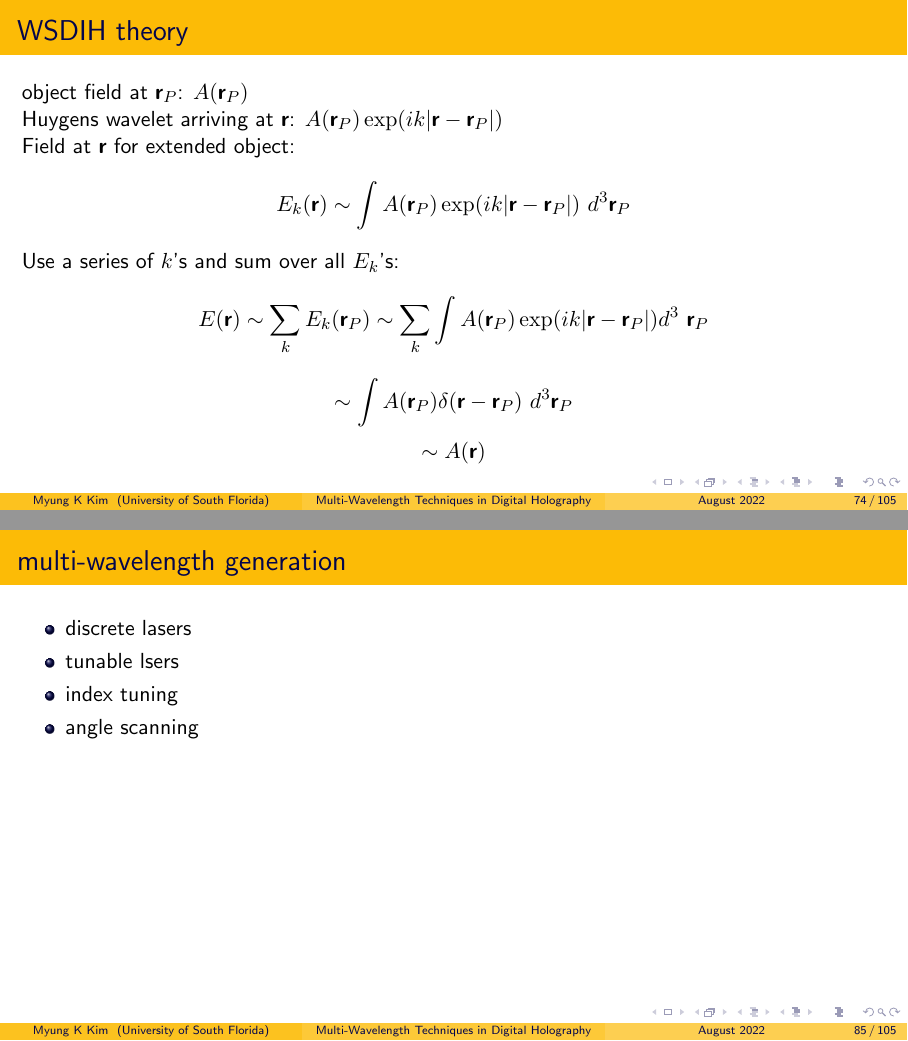
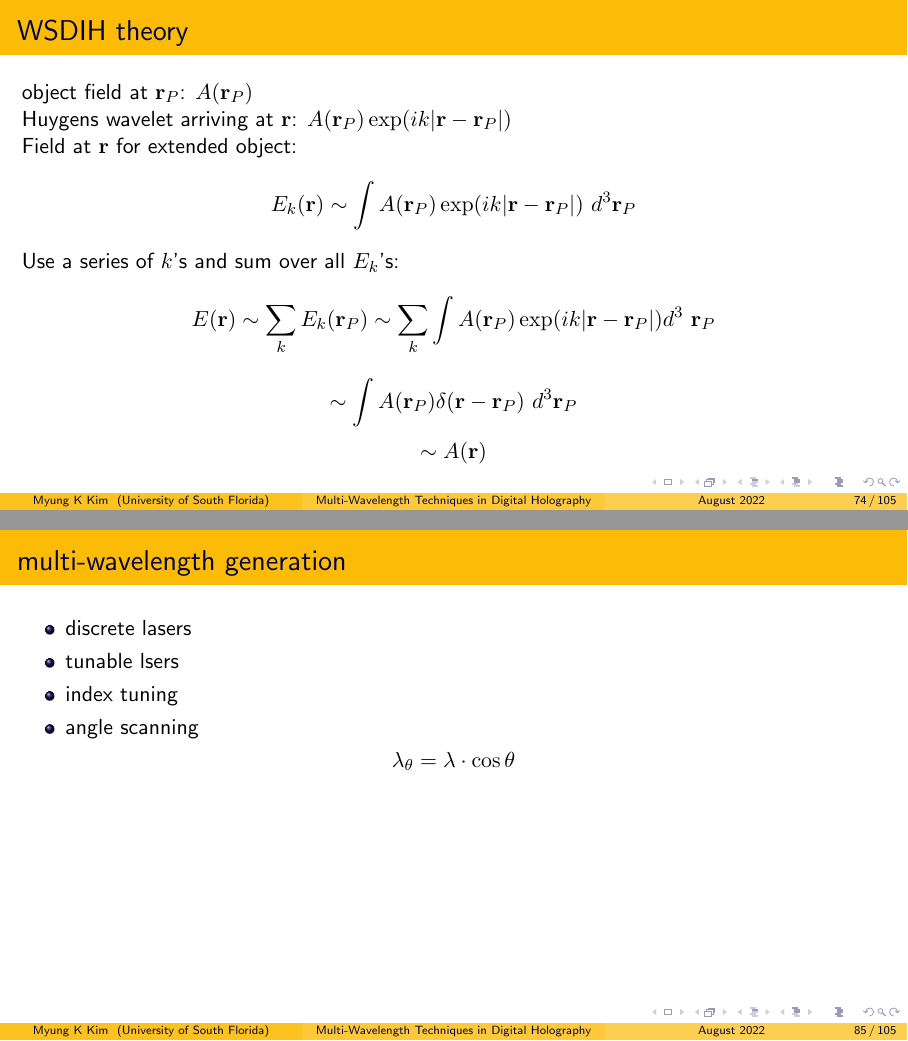
Before and after one commit to mkpaulkim/DH_tutorial, LaTeX slides (DH_tutorial_beamer.tex): pages 89 and 100 of 120, joined at a grey line. Compiled offline with pdfLaTeX.

Commit message:
rearrange sections some more ...

```diff
--- a/DH_tutorial_beamer.tex
+++ b/DH_tutorial_beamer.tex
@@ -1148,14 +1148,14 @@ aaa
 
 
 \begin{frame}{WSDIH theory}
-object field at $\textbf r_P$: $ A(\textbf r_P) $ \\
-Huygens wavelet arriving at $\textbf r$: $ A(\textbf r_P)\exp(ik|\textbf r - \textbf r_P|) $ \\
-Field at $\textbf r$ for extended object:
-\[ E_k(\textbf r) \sim \int A(\textbf r_P)\exp(ik|\textbf r - \textbf r_P|)\ d^3\textbf r_P \]
+object field at $\mathbf r_P$: $ A(\mathbf r_P) $ \\
+Huygens wavelet arriving at $\mathbf r$: $ A(\mathbf r_P)\exp(ik|\mathbf r - \mathbf r_P|) $ \\
+Field at $\mathbf r$ for extended object:
+\[ E_k(\mathbf r) \sim \int A(\mathbf r_P)\exp(ik|\mathbf r - \mathbf r_P|)\ d^3\mathbf r_P \]
 Use a series of $k$'s and sum over all $E_k$'s:
-\[ E(\textbf r) \sim \sum_k E_k(\textbf r_P) \sim \sum_k \int A(\textbf r_P)\exp(ik|\textbf r - \textbf r_P|)d^3\ \textbf r_P \]
-\[ \sim \int A(\textbf r_P)\delta(\textbf r - \textbf r_P)\ d^3\textbf r_P \]
-\[ \sim A(\textbf r) \]
+\[ E(\mathbf r) \sim \sum_k E_k(\mathbf r_P) \sim \sum_k \int A(\mathbf r_P)\exp(ik|\mathbf r - \mathbf r_P|)d^3\ \mathbf r_P \]
+\[ \sim \int A(\mathbf r_P)\delta(\mathbf r - \mathbf r_P)\ d^3\mathbf r_P \]
+\[ \sim A(\mathbf r) \]
 \end{frame}
 
 
@@ -1318,6 +1318,7 @@ aaa
 		\item index tuning
 		\item angle scanning
 	\end{itemize}
+\[ \lambda_\theta = \lambda\cdot\cos\theta \]
 \end{frame}
 
 
```
Also changed, not shown: DH_tutorial_md.md (+7 -1 lines), DH_tutorial_beamer.tex (3 more changed lines).
